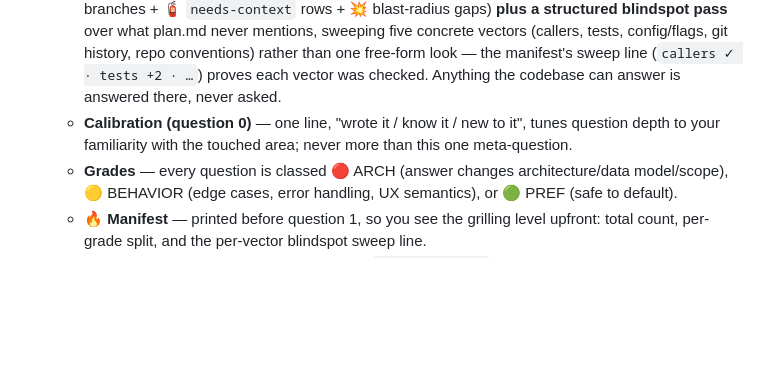
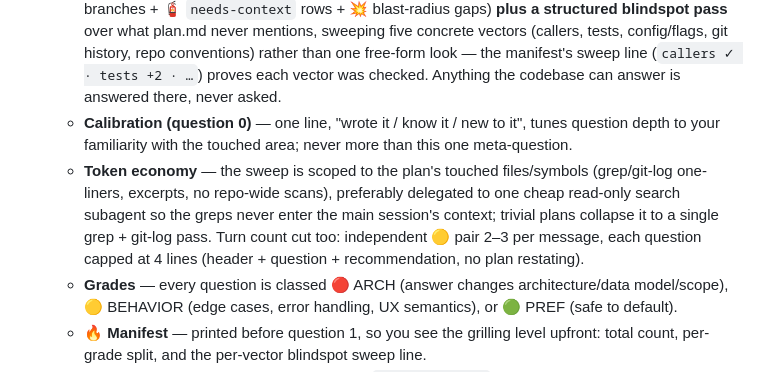
Before and after one commit to amj-lang/anderson, a Markdown page: plugins/anderson/README.md, the part around the change. Rendered like a GitHub page; blank space fills up the shorter version.

Commit message:
grill: token economy for the sweep and the Q&A loop
The graded grill added real token cost in two places; bound both:

- Sweep cost: every blindspot vector is now scoped to the plan's
  touched files/symbols (targeted grep / git-log one-liners, excerpts
  only — no whole-file reads or repo-wide scans), preferably delegated
  to one cheap read-only search subagent returning a verdict line per
  vector, so the greps never enter the main session's context. Trivial
  plans (≤2 files, no interface change) collapse the sweep to a single
  grep + git-log pass — thoroughness proportional to blast radius.
- Turn cost: 🔴 stay one-at-a-time (answers cascade), but independent
  🟡 may pair 2–3 per message; each question capped at 4 lines (header
  + question + recommendation), never restating plan content.

Same rules applied to the standalone grill-me and grill-with-docs user
skills (grill-with-docs keeps whole-read exception for CONTEXT.md).

Co-Authored-By: Claude Fable 5 <noreply@anthropic.com>

```diff
--- a/plugins/anderson/README.md
+++ b/plugins/anderson/README.md
@@ -446,6 +446,11 @@ Two optional flourishes in `bin/` — run them in a real terminal (the in-loop b
     codebase can answer is answered there, never asked.
   - **Calibration (question 0)** — one line, "wrote it / know it / new to it", tunes question
     depth to your familiarity with the touched area; never more than this one meta-question.
+  - **Token economy** — the sweep is scoped to the plan's touched files/symbols (grep/git-log
+    one-liners, excerpts, no repo-wide scans), preferably delegated to one cheap read-only
+    search subagent so the greps never enter the main session's context; trivial plans collapse
+    it to a single grep + git-log pass. Turn count cut too: independent 🟡 pair 2–3 per message,
+    each question capped at 4 lines (header + question + recommendation, no plan restating).
   - **Grades** — every question is classed 🔴 ARCH (answer changes architecture/data model/scope),
     🟡 BEHAVIOR (edge cases, error handling, UX semantics), or 🟢 PREF (safe to default).
   - **🔥 Manifest** — printed before question 1, so you see the grilling level upfront: total count,
```
Also changed, not shown: 1 other file.
